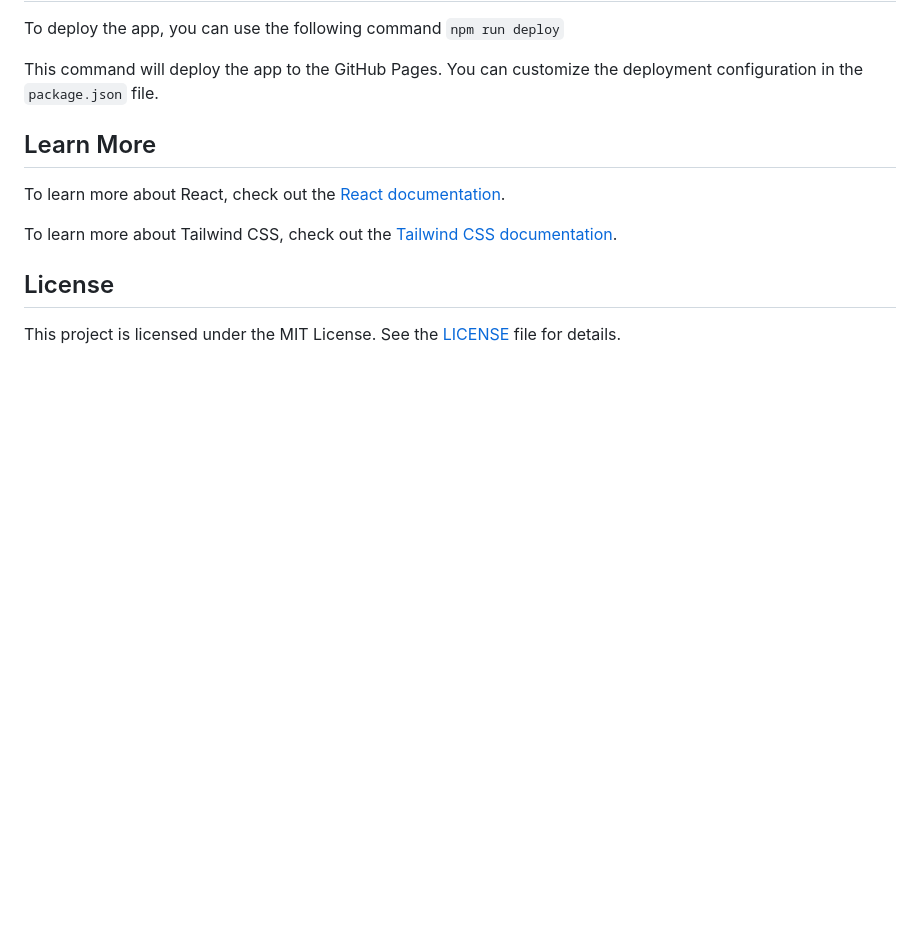
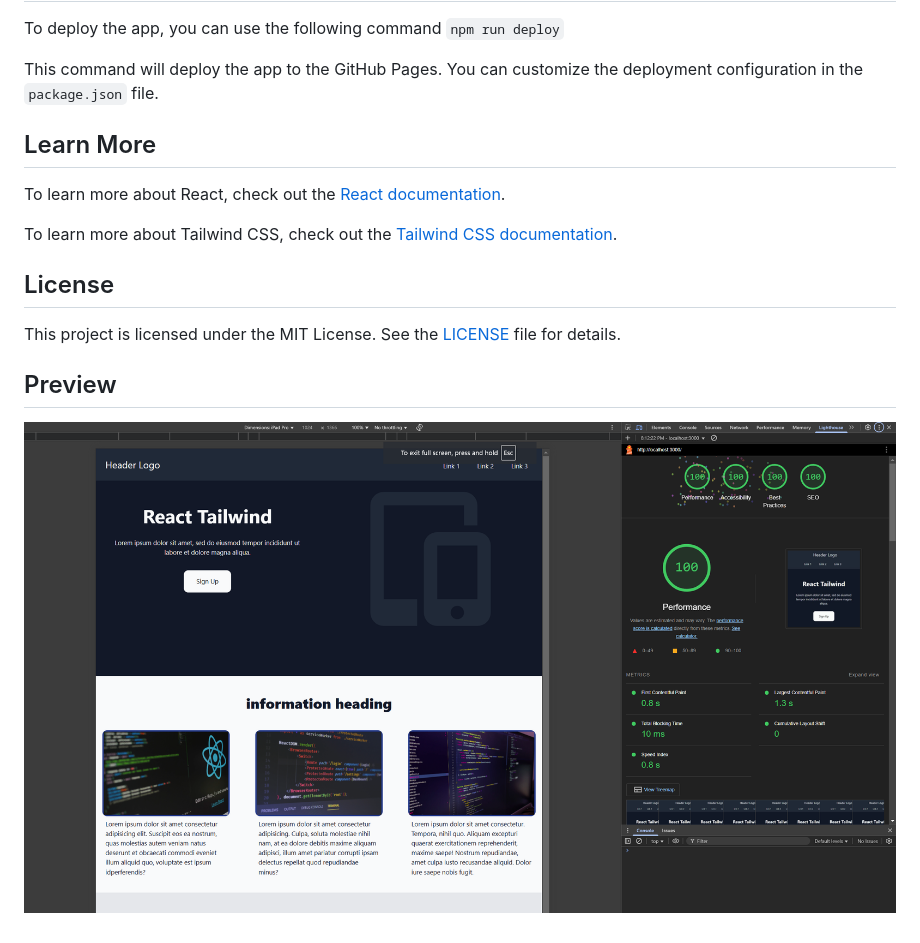
Before and after one commit to milliorn/landing-page, a Markdown page: README.md, the part around the change. Drawn GitHub-style; pictures changed too: public/lighthouse.png (added); blank space fills up the shorter version.

```diff
--- a/README.md
+++ b/README.md
@@ -36,3 +36,7 @@ To learn more about Tailwind CSS, check out the [Tailwind CSS documentation](htt
 ## License
 
 This project is licensed under the MIT License. See the [LICENSE](LICENSE) file for details.
+
+## Preview
+
+![Landing Page](public/lighthouse.png)
```
